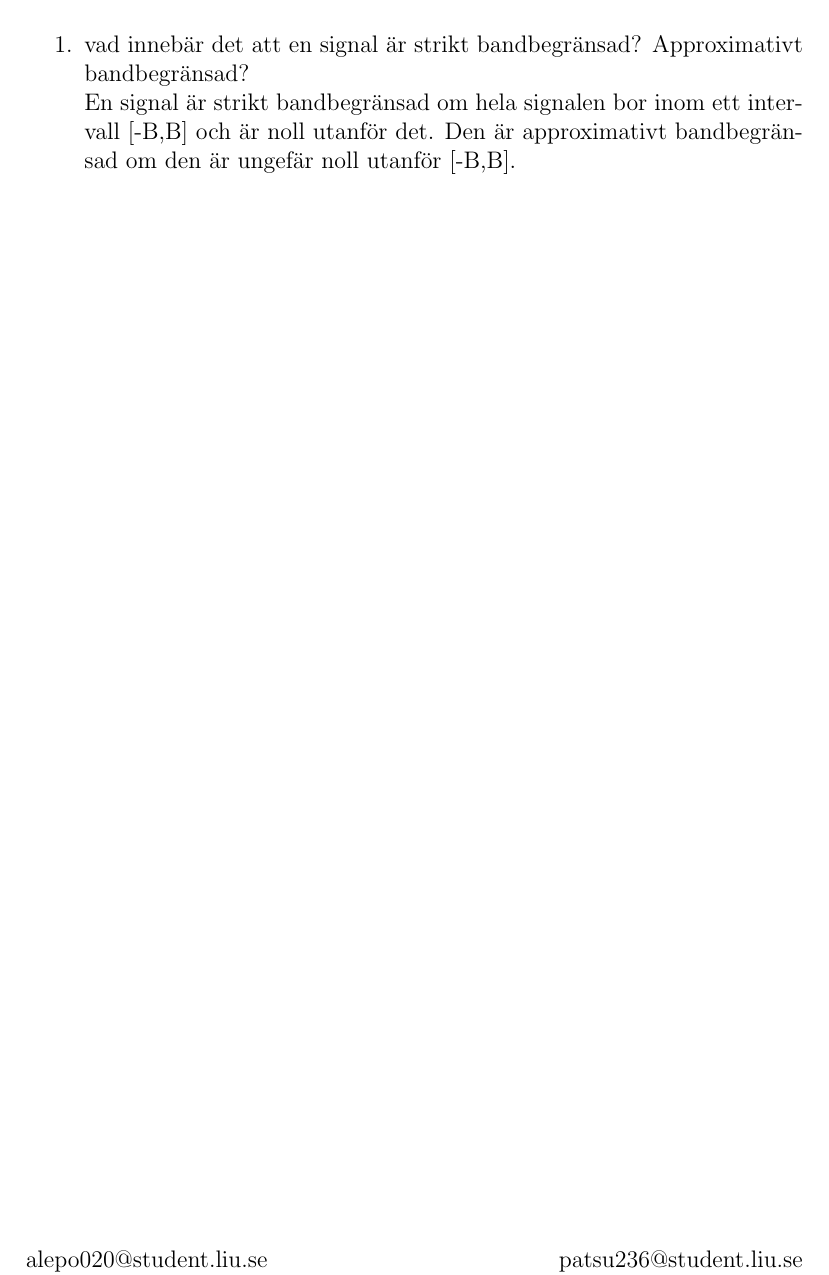
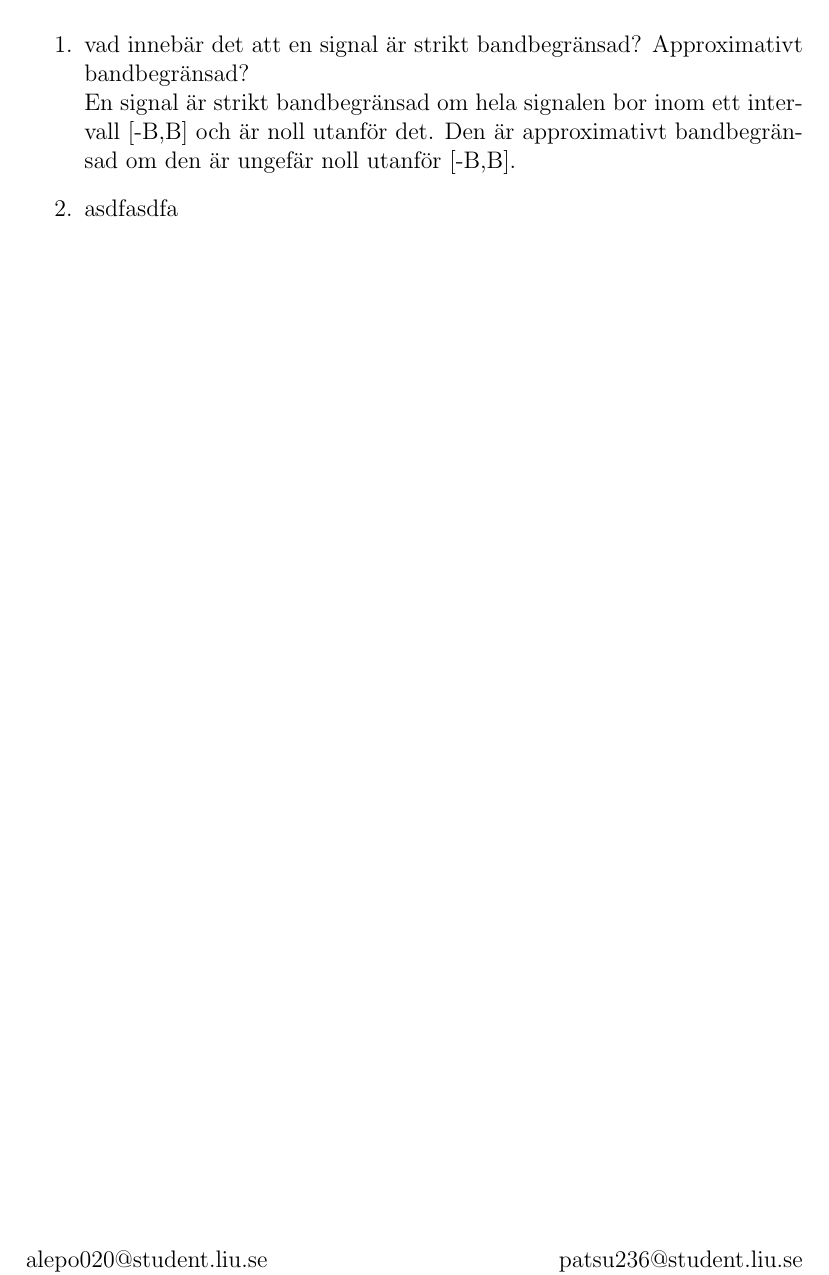
Before and after one commit to owodunni/TSKS10, a LaTeX document (tsks10_teori.tex): part of page 2 of 2, cut so that both start at the same text. Compiled offline with pdfLaTeX.

Commit message:
Update tsks10_teori.tex

```diff
--- a/tsks10_teori.tex
+++ b/tsks10_teori.tex
@@ -19,6 +19,8 @@
   \item vad innebär det att en signal är strikt bandbegränsad? Approximativt bandbegränsad? \hfill \\
     En signal är strikt bandbegränsad om hela signalen bor inom ett intervall [-B,B] och är noll utanför det. Den är approximativt bandbegränsad om den är ungefär noll utanför [-B,B].
 
+\item asdfasdfa
+
 \end{enumerate}
 
 
```
